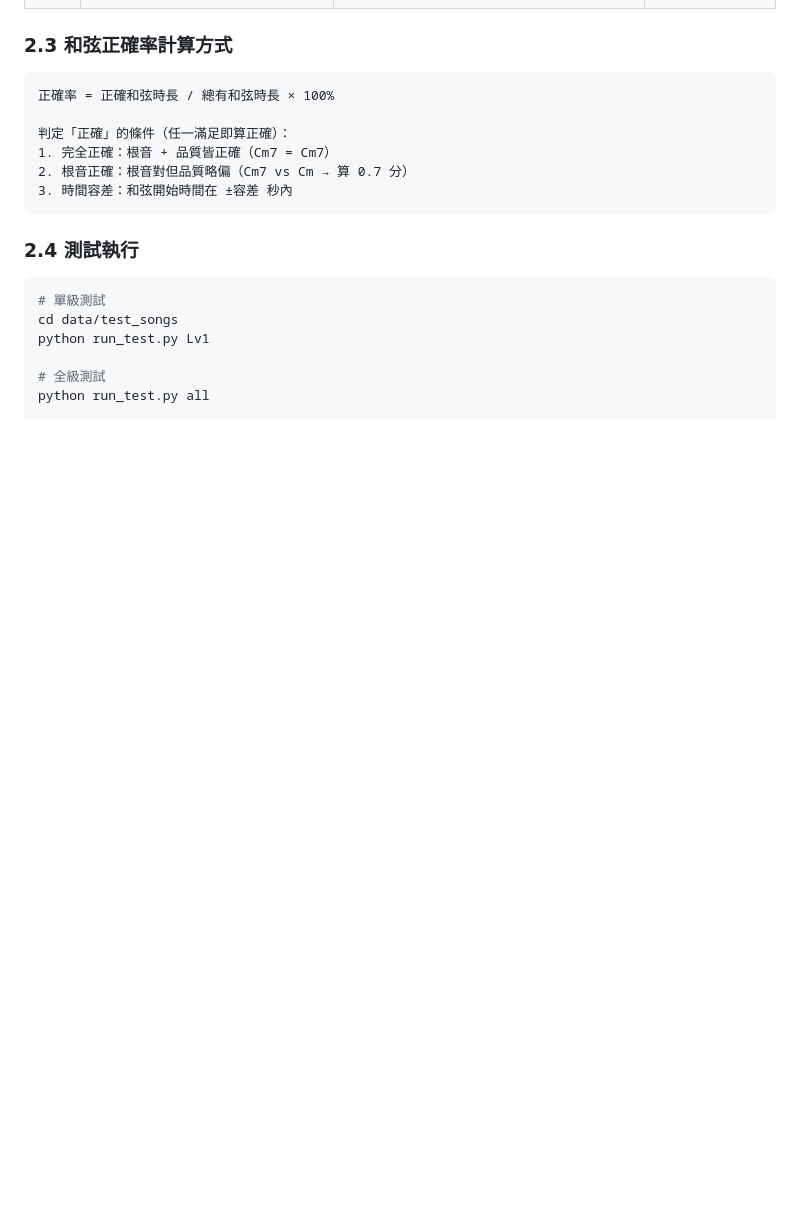
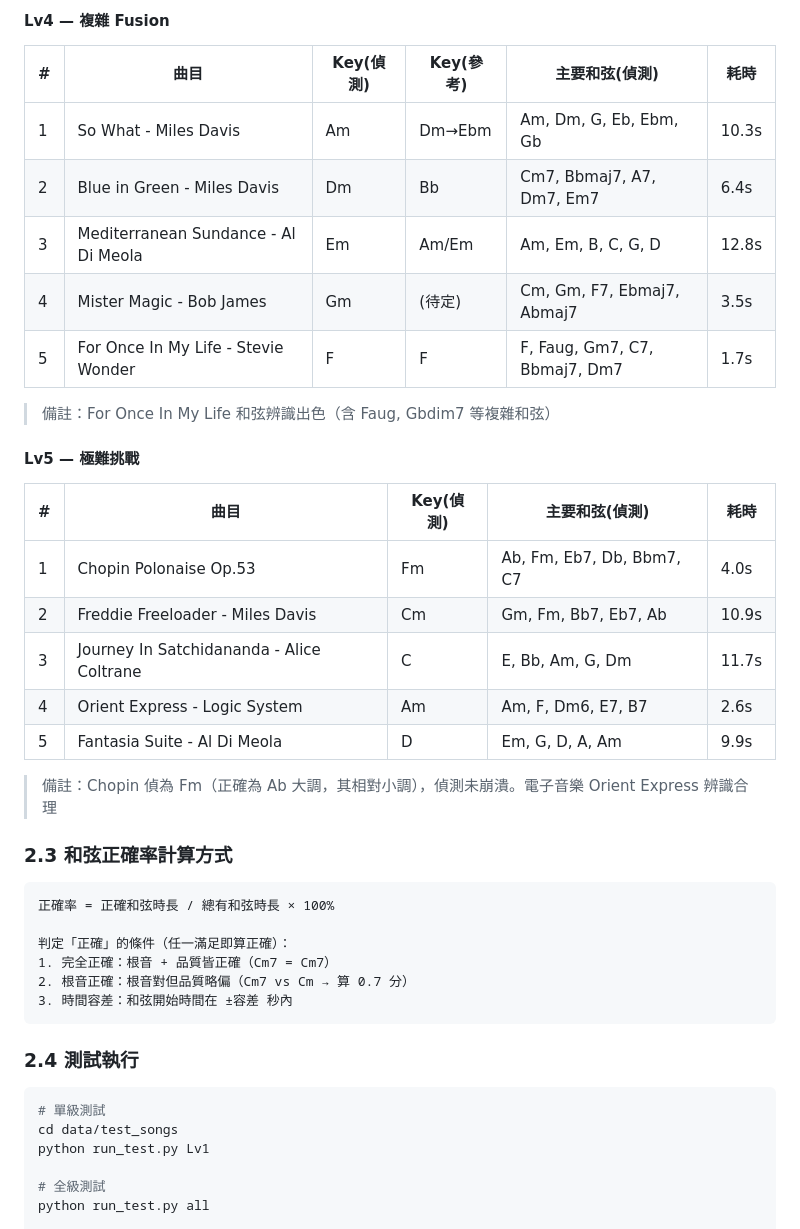
Before and after one commit to JJ110112/LiveChord, a Markdown page: doc/QA.md, the part around one of its changes. GitHub-like rendering; blank space fills up the shorter version.

```diff
--- a/doc/QA.md
+++ b/doc/QA.md
@@ -54,3 +70,26 @@
+#### Lv4 — 複雜 Fusion
+
+| # | 曲目 | Key(偵測) | Key(參考) | 主要和弦(偵測) | 耗時 |
+|---|------|-----------|-----------|----------------|------|
+| 1 | So What - Miles Davis | Am | Dm→Ebm | Am, Dm, G, Eb, Ebm, Gb | 10.3s |
+| 2 | Blue in Green - Miles Davis | Dm | Bb | Cm7, Bbmaj7, A7, Dm7, Em7 | 6.4s |
+| 3 | Mediterranean Sundance - Al Di Meola | Em | Am/Em | Am, Em, B, C, G, D | 12.8s |
+| 4 | Mister Magic - Bob James | Gm | (待定) | Cm, Gm, F7, Ebmaj7, Abmaj7 | 3.5s |
+| 5 | For Once In My Life - Stevie Wonder | F | F | F, Faug, Gm7, C7, Bbmaj7, Dm7 | 1.7s |
+
+> 備註：For Once In My Life 和弦辨識出色（含 Faug, Gbdim7 等複雜和弦）
+
+#### Lv5 — 極難挑戰
+
+| # | 曲目 | Key(偵測) | 主要和弦(偵測) | 耗時 |
+|---|------|-----------|----------------|------|
+| 1 | Chopin Polonaise Op.53 | Fm | Ab, Fm, Eb7, Db, Bbm7, C7 | 4.0s |
+| 2 | Freddie Freeloader - Miles Davis | Cm | Gm, Fm, Bb7, Eb7, Ab | 10.9s |
+| 3 | Journey In Satchidananda - Alice Coltrane | C | E, Bb, Am, G, Dm | 11.7s |
+| 4 | Orient Express - Logic System | Am | Am, F, Dm6, E7, B7 | 2.6s |
+| 5 | Fantasia Suite - Al Di Meola | D | Em, G, D, A, Am | 9.9s |
+
+> 備註：Chopin 偵為 Fm（正確為 Ab 大調，其相對小調），偵測未崩潰。電子音樂 Orient Express 辨識合理
 
 ### 2.3 和弦正確率計算方式
 
```
Also changed, not shown: other parts of doc/QA.md (+64 -25 lines).
